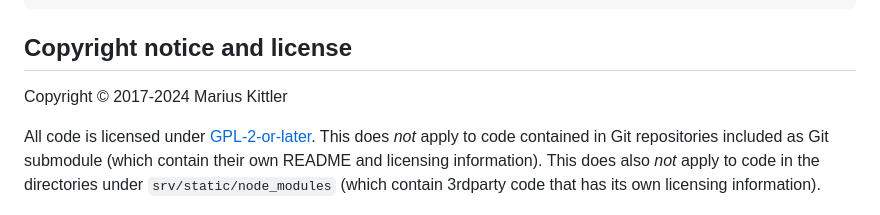
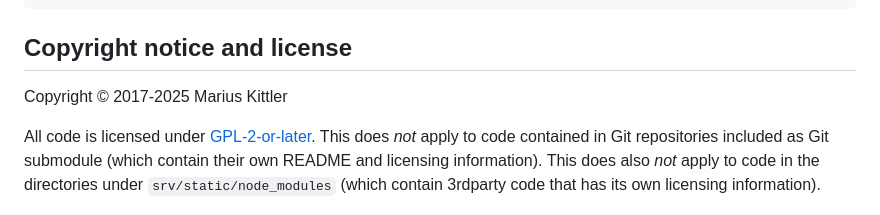
Before and after one commit to Martchus/arch-repo-manager, a Markdown page: README.md, the part around the change. GitHub-like rendering.

Commit message:
Update copyright notice

````diff
--- a/README.md
+++ b/README.md
@@ -402,7 +402,7 @@ npm install @xterm/xterm @xterm/addon-search
 ```
 
 ## Copyright notice and license
-Copyright © 2017-2024 Marius Kittler
+Copyright © 2017-2025 Marius Kittler
 
 All code is licensed under [GPL-2-or-later](LICENSE). This does *not* apply to
 code contained in Git repositories included as Git submodule (which contain
````
